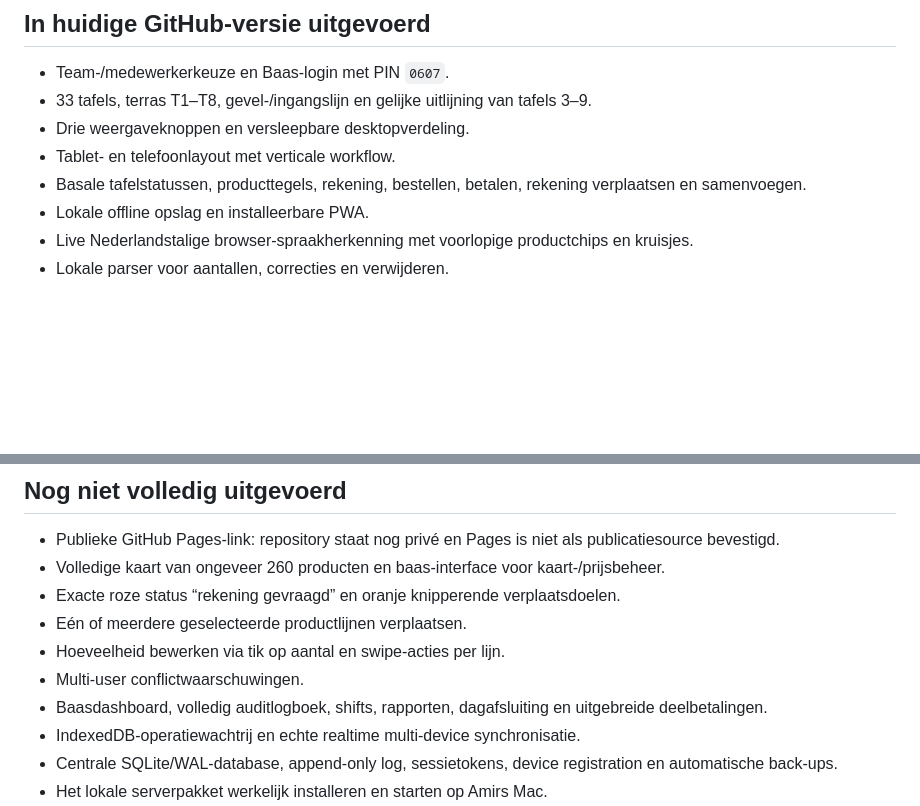
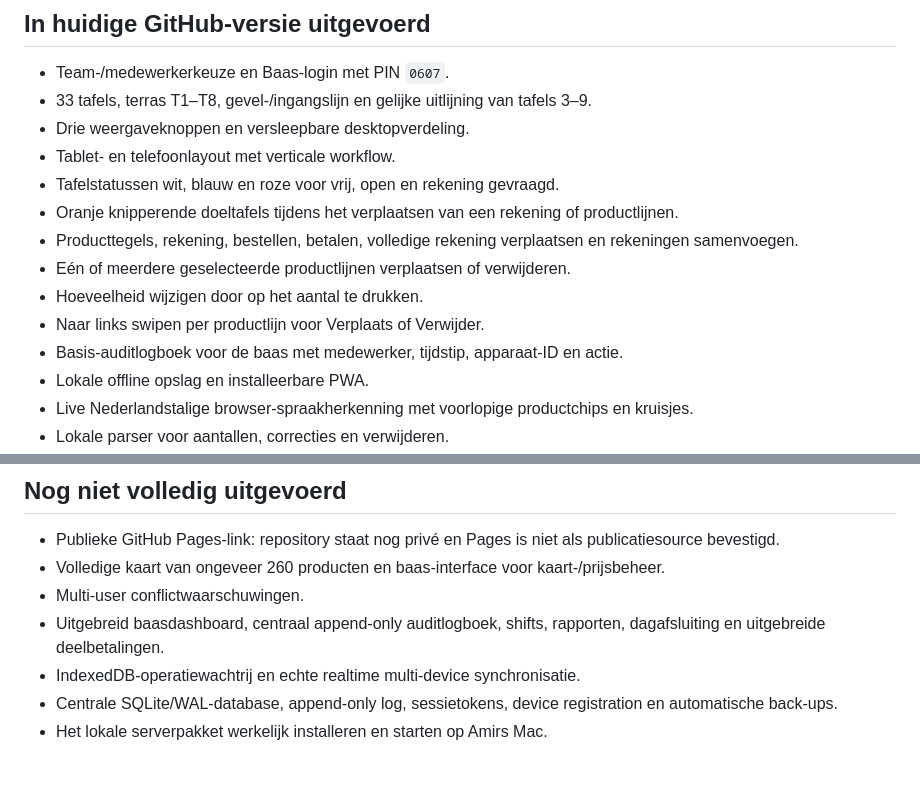
Before and after one commit to amirferjani/DLL_Injector, a Markdown page: PROJECT_SPEC.md, 2 parts joined by grey strips. Rendered like a GitHub page; blank space fills up the shorter version.

Commit message:
Mark completed order editing and audit features

```diff
--- a/PROJECT_SPEC.md
+++ b/PROJECT_SPEC.md
@@ -31,7 +31,13 @@ Deze checklist bewaart de opdrachten uit de volledige chat. Flowchart wordt niet
 - 33 tafels, terras T1–T8, gevel-/ingangslijn en gelijke uitlijning van tafels 3–9.
 - Drie weergaveknoppen en versleepbare desktopverdeling.
 - Tablet- en telefoonlayout met verticale workflow.
-- Basale tafelstatussen, producttegels, rekening, bestellen, betalen, rekening verplaatsen en samenvoegen.
+- Tafelstatussen wit, blauw en roze voor vrij, open en rekening gevraagd.
+- Oranje knipperende doeltafels tijdens het verplaatsen van een rekening of productlijnen.
+- Producttegels, rekening, bestellen, betalen, volledige rekening verplaatsen en rekeningen samenvoegen.
+- Eén of meerdere geselecteerde productlijnen verplaatsen of verwijderen.
+- Hoeveelheid wijzigen door op het aantal te drukken.
+- Naar links swipen per productlijn voor Verplaats of Verwijder.
+- Basis-auditlogboek voor de baas met medewerker, tijdstip, apparaat-ID en actie.
 - Lokale offline opslag en installeerbare PWA.
 - Live Nederlandstalige browser-spraakherkenning met voorlopige productchips en kruisjes.
 - Lokale parser voor aantallen, correcties en verwijderen.
@@ -52,11 +58,8 @@ Deze checklist bewaart de opdrachten uit de volledige chat. Flowchart wordt niet
 
 - Publieke GitHub Pages-link: repository staat nog privé en Pages is niet als publicatiesource bevestigd.
 - Volledige kaart van ongeveer 260 producten en baas-interface voor kaart-/prijsbeheer.
-- Exacte roze status “rekening gevraagd” en oranje knipperende verplaatsdoelen.
-- Eén of meerdere geselecteerde productlijnen verplaatsen.
-- Hoeveelheid bewerken via tik op aantal en swipe-acties per lijn.
 - Multi-user conflictwaarschuwingen.
-- Baasdashboard, volledig auditlogboek, shifts, rapporten, dagafsluiting en uitgebreide deelbetalingen.
+- Uitgebreid baasdashboard, centraal append-only auditlogboek, shifts, rapporten, dagafsluiting en uitgebreide deelbetalingen.
 - IndexedDB-operatiewachtrij en echte realtime multi-device synchronisatie.
 - Centrale SQLite/WAL-database, append-only log, sessietokens, device registration en automatische back-ups.
 - Het lokale serverpakket werkelijk installeren en starten op Amirs Mac.
```
